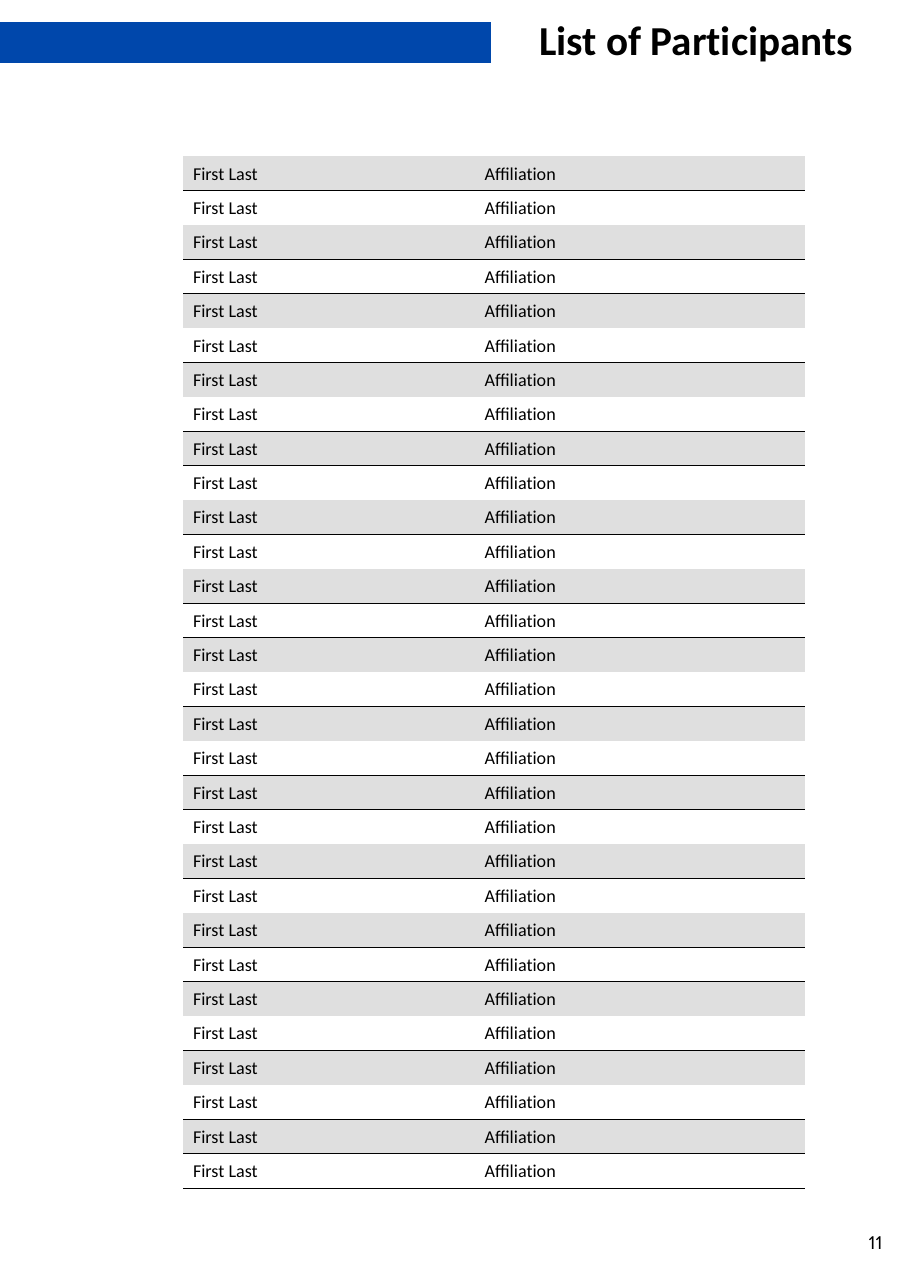
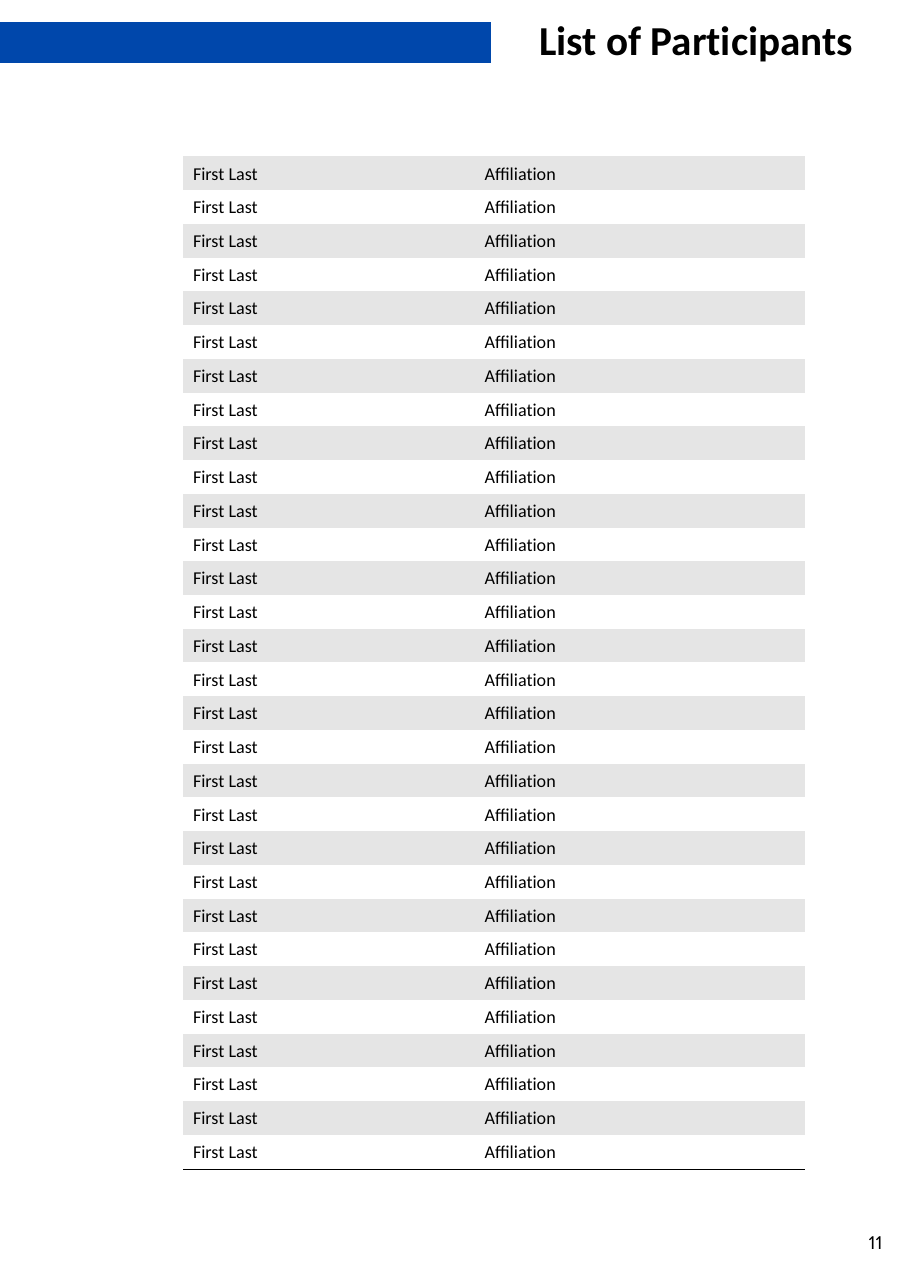
Before and after one commit to zfengg/Booklet, a LaTeX book (booklet.tex, which reads preamble/settings.tex): page 11 of 18. The pictures show the PDF file booklet.pdf that the author committed with the source.

Commit message:
rm hlines in list of participants

```diff
--- a/booklet.tex
+++ b/booklet.tex
@@ -213,9 +213,12 @@ Some descriptions of the conference. The aim of this conference is to bring toge
 % --------------------------- list of participants --------------------------- %
 \chapter{List of Participants}
 \begingroup
-\rowcolors{1}{gray!25}{white} % alternating colors of rows
+\rowcolors{1}{\tbc}{white} % alternating colors of rows
 \begin{longtable}{p{0.35\linewidth}p{0.4\linewidth}}
-	\hline
+	\hline\endfoot
+
+	\hline\endhead
+
 	\Participant{First Last}{Affiliation}
 	\Participant{First Last}{Affiliation}
 	\Participant{First Last}{Affiliation}
--- a/preamble/settings.tex
+++ b/preamble/settings.tex
@@ -195,7 +195,7 @@
 } % end of Abstract
 
 % Participant
-\newcommand{\Participant}[2]{#1 & #2 \\ \hline} % name, affiliation
+\newcommand{\Participant}[2]{#1 & #2 \\} % name, affiliation
 
 % Poster
 \newcommand{\Poster}[3]{
```
Also changed, not shown: booklet.pdf, preamble/settings.tex (2 more changed lines).
